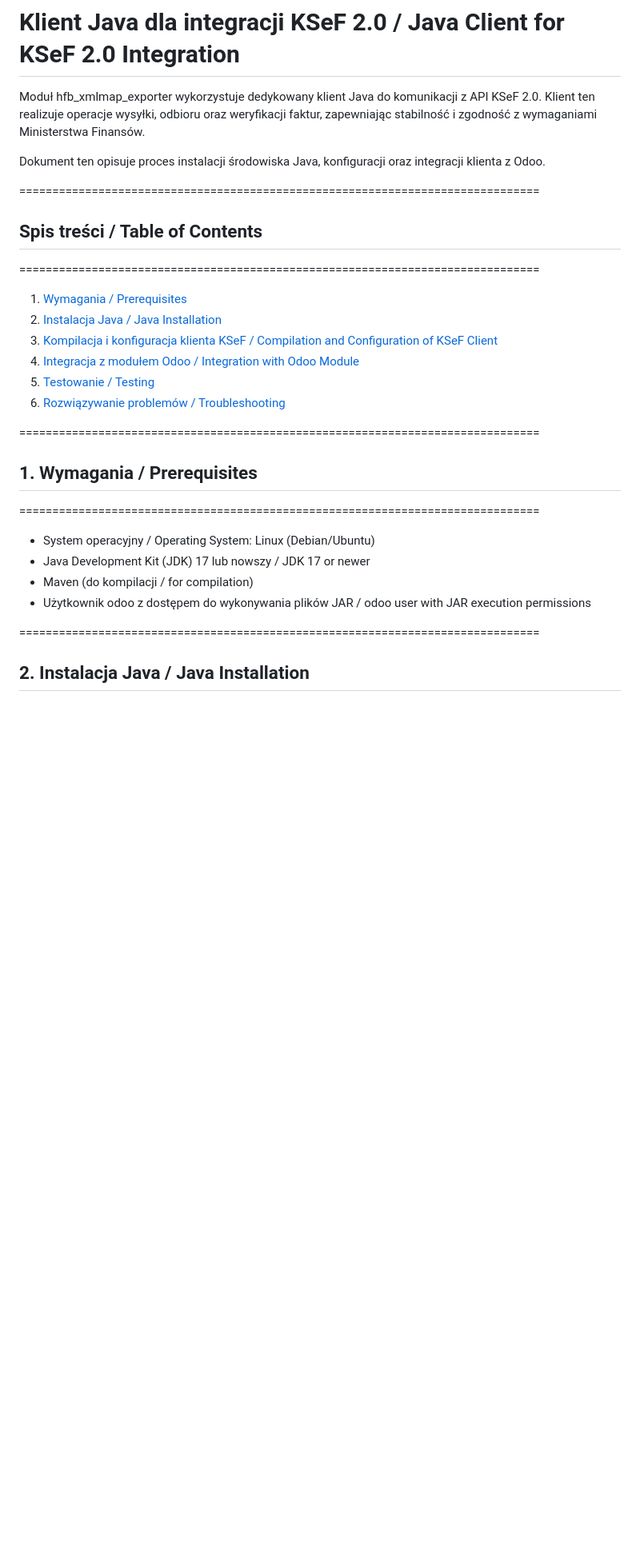
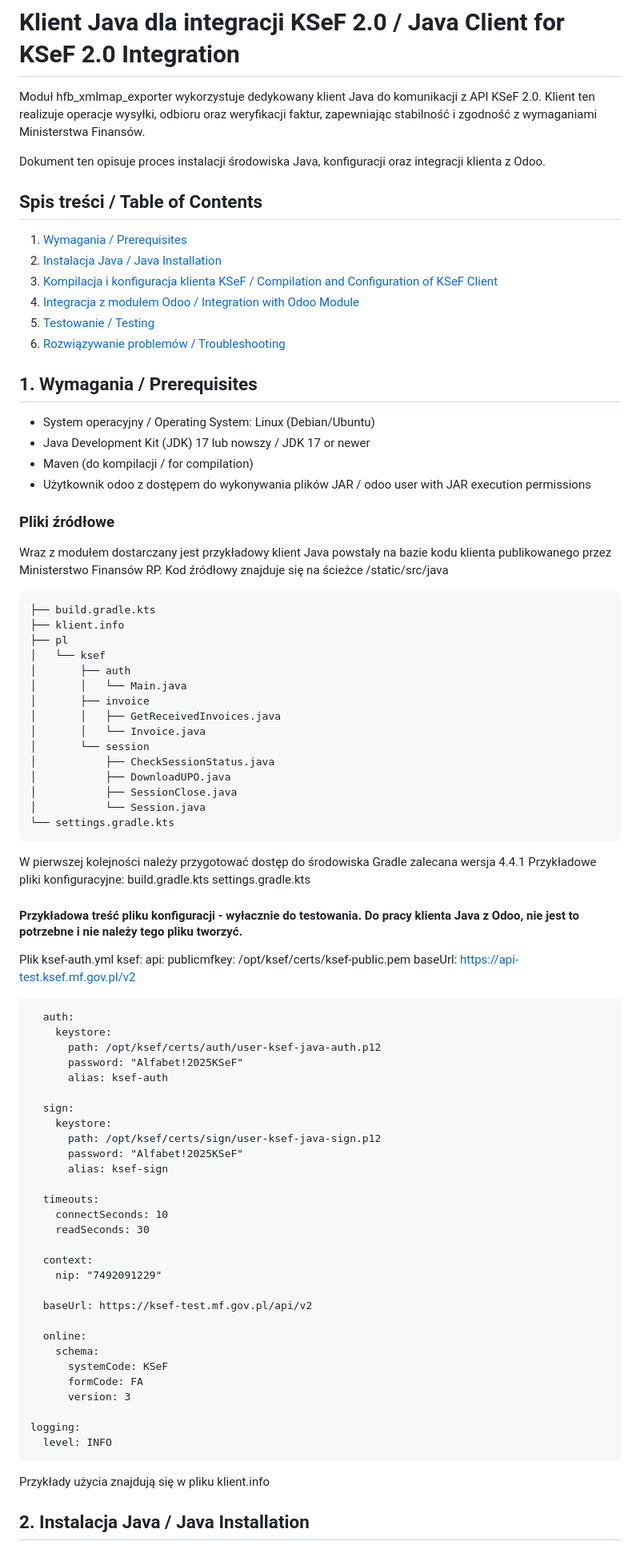
Before and after one commit to Hadron4biz/hfb_xmlmap_exporter, a Markdown page: JAVA-CLIENT.md, the part around one of its changes. Shown at 80% size. Drawn GitHub-style; blank space fills up the shorter version.

Commit message:
normal commit::

```diff
--- a/JAVA-CLIENT.md
+++ b/JAVA-CLIENT.md
@@ -6,9 +6,7 @@ i zgodność z wymaganiami Ministerstwa Finansów.
 
 Dokument ten opisuje proces instalacji środowiska Java, konfiguracji oraz integracji klienta z Odoo.
 
-===============================================================================
 ## Spis treści / Table of Contents
-===============================================================================
 
 1. [Wymagania / Prerequisites](#wymagania--prerequisites)
 2. [Instalacja Java / Java Installation](#instalacja-java--java-installation)
@@ -17,14 +15,76 @@ Dokument ten opisuje proces instalacji środowiska Java, konfiguracji oraz integ
 5. [Testowanie / Testing](#testowanie--testing)
 6. [Rozwiązywanie problemów / Troubleshooting](#rozwiązywanie-problemów--troubleshooting)
 
-===============================================================================
 ## 1. Wymagania / Prerequisites
-===============================================================================
 
 - System operacyjny / Operating System: Linux (Debian/Ubuntu)
 - Java Development Kit (JDK) 17 lub nowszy / JDK 17 or newer
 - Maven (do kompilacji / for compilation)
 - Użytkownik odoo z dostępem do wykonywania plików JAR / odoo user with JAR execution permissions
 
-===============================================================================
+### Pliki źródłowe
+Wraz z modułem dostarczany jest przykładowy klient Java powstały na bazie kodu klienta publikowanego przez Ministerstwo Finansów RP.
+Kod źródłowy znajduje się na ścieżce /static/src/java
+
+	├── build.gradle.kts
+	├── klient.info
+	├── pl
+	│   └── ksef
+	│       ├── auth
+	│       │   └── Main.java
+	│       ├── invoice
+	│       │   ├── GetReceivedInvoices.java
+	│       │   └── Invoice.java
+	│       └── session
+	│           ├── CheckSessionStatus.java
+	│           ├── DownloadUPO.java
+	│           ├── SessionClose.java
+	│           └── Session.java
+	└── settings.gradle.kts
+
+W pierwszej kolejności należy przygotować dostęp do środowiska Gradle zalecana wersja 4.4.1
+Przykładowe pliki konfiguracyjne:
+	build.gradle.kts
+	settings.gradle.kts
+
+#### Przykładowa treść pliku konfiguracji - wyłacznie do testowania. Do pracy klienta Java z Odoo, nie jest to potrzebne i nie należy tego pliku tworzyć.
+Plik ksef-auth.yml
+	ksef:
+	  api:
+		publicmfkey: /opt/ksef/certs/ksef-public.pem
+		baseUrl: https://api-test.ksef.mf.gov.pl/v2
+
+	  auth:
+		keystore:
+		  path: /opt/ksef/certs/auth/user-ksef-java-auth.p12
+		  password: "Alfabet!2025KSeF"
+		  alias: ksef-auth
+
+	  sign:
+		keystore:
+		  path: /opt/ksef/certs/sign/user-ksef-java-sign.p12
+		  password: "Alfabet!2025KSeF"
+		  alias: ksef-sign
+
+	  timeouts:
+		connectSeconds: 10
+		readSeconds: 30
+
+	  context:
+		nip: "7492091229"
+
+	  baseUrl: https://ksef-test.mf.gov.pl/api/v2
+
+	  online:
+		schema:
+		  systemCode: KSeF
+		  formCode: FA
+		  version: 3
+
+	logging:
+	  level: INFO
+
+Przykłady użycia znajdują się w pliku
+	klient.info
+
 ## 2. Instalacja Java / Java Installation
```
Also changed, not shown: other parts of JAVA-CLIENT.md (+0 -1 lines).
